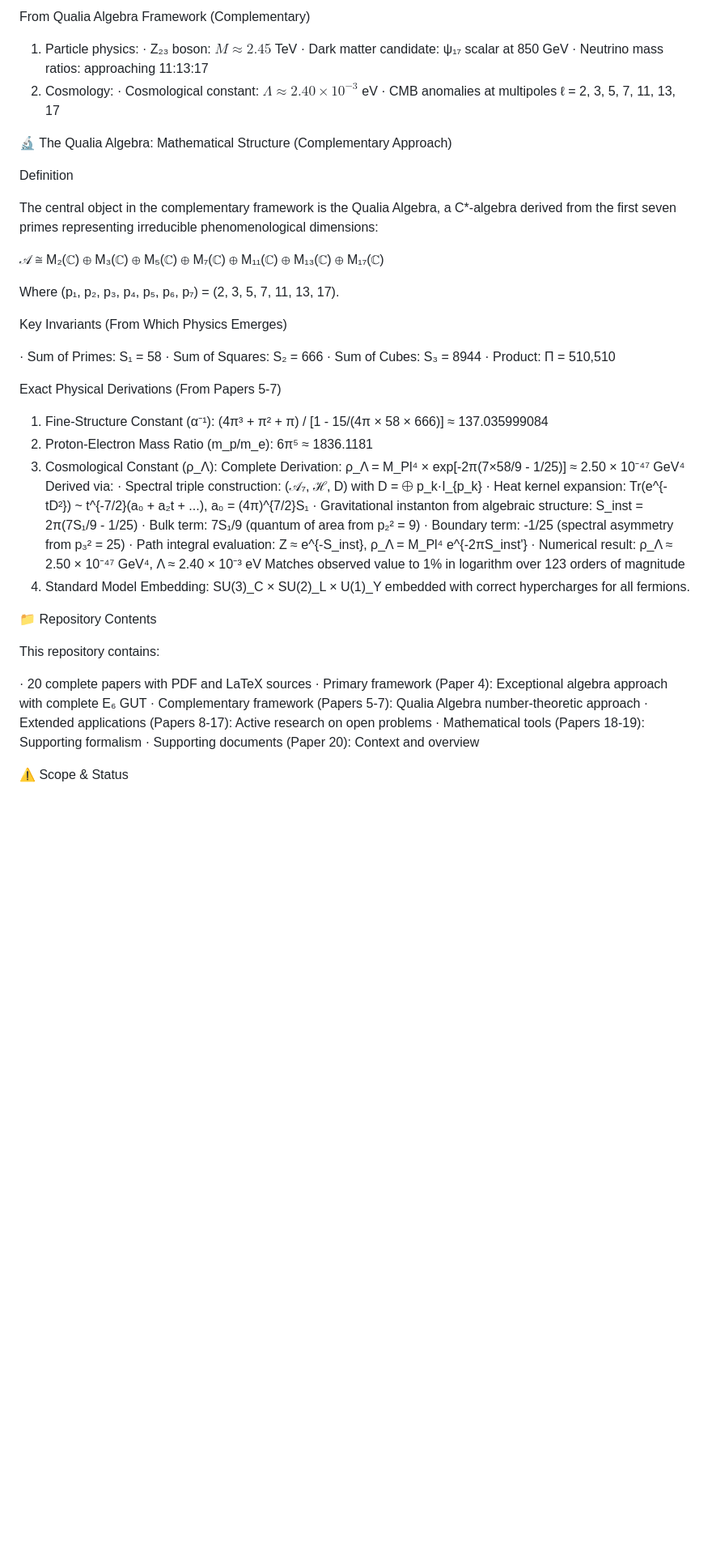
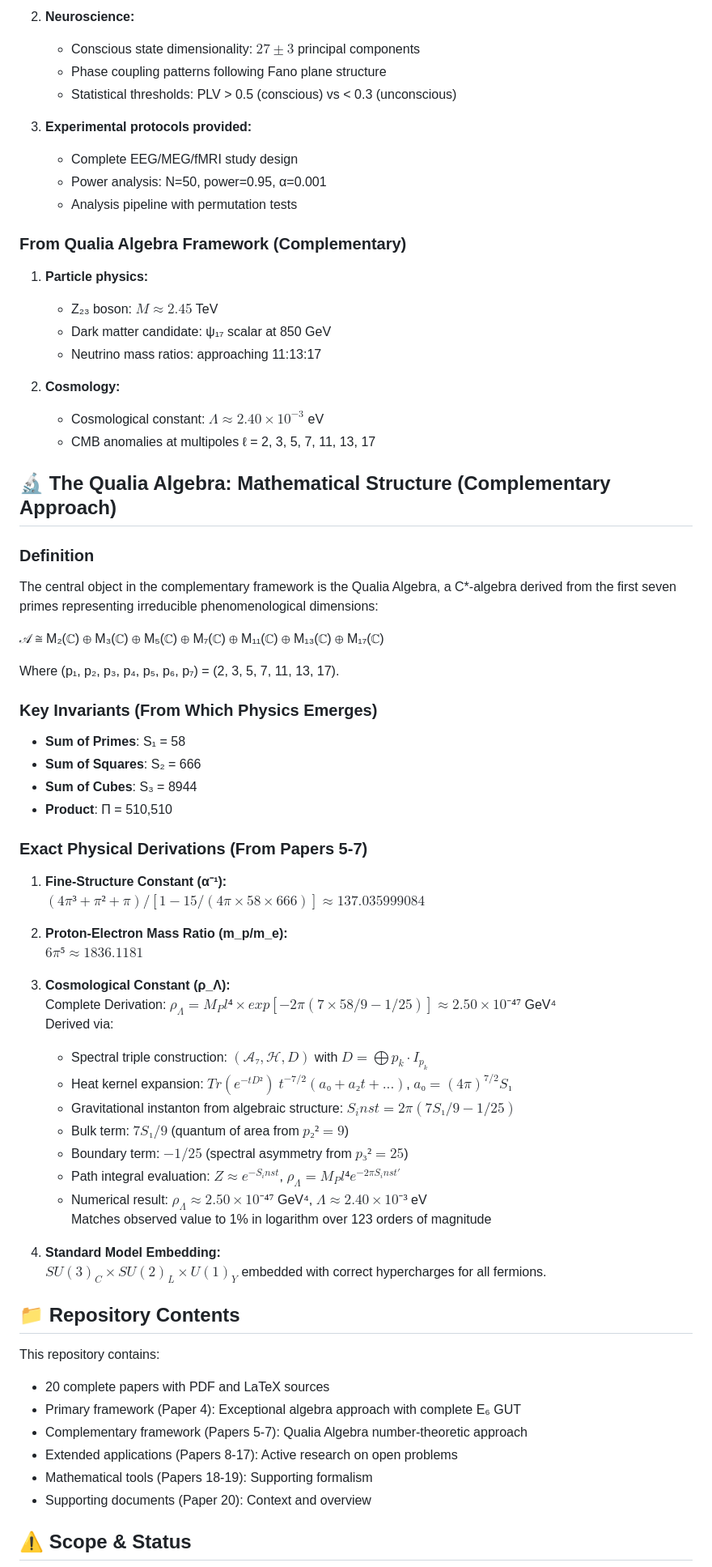
Before and after one commit to Conscious-Cosmos/Unified-Conscious-Field, a Markdown page: README.md, the part around one of its changes. Shown at 81% size. GitHub-like rendering; blank space fills up the shorter version.

```diff
--- a/README.md
+++ b/README.md
@@ -164,17 +150,28 @@ From Exceptional Algebra Framework (Primary)
 
-From Qualia Algebra Framework (Complementary)
+2. **Neuroscience:**
+   - Conscious state dimensionality: $27 ± 3$ principal components
+   - Phase coupling patterns following Fano plane structure
+   - Statistical thresholds: PLV > 0.5 (conscious) vs < 0.3 (unconscious)
 
-1. Particle physics:
-   · Z₂₃ boson: $M ≈ 2.45$ TeV
-   · Dark matter candidate: ψ₁₇ scalar at 850 GeV
-   · Neutrino mass ratios: approaching 11:13:17
-2. Cosmology:
-   · Cosmological constant: $Λ ≈ 2.40 × 10^{-3}$ eV
-   · CMB anomalies at multipoles ℓ = 2, 3, 5, 7, 11, 13, 17
+3. **Experimental protocols provided:**
+   - Complete EEG/MEG/fMRI study design
+   - Power analysis: N=50, power=0.95, α=0.001
+   - Analysis pipeline with permutation tests
 
-🔬 The Qualia Algebra: Mathematical Structure (Complementary Approach)
+### From Qualia Algebra Framework (Complementary)
 
-Definition
+1. **Particle physics:**
+   - Z₂₃ boson: $M ≈ 2.45$ TeV
+   - Dark matter candidate: ψ₁₇ scalar at 850 GeV
+   - Neutrino mass ratios: approaching 11:13:17
+
+2. **Cosmology:**
+   - Cosmological constant: $Λ ≈ 2.40 × 10^{-3}$ eV
+   - CMB anomalies at multipoles ℓ = 2, 3, 5, 7, 11, 13, 17
+
+## 🔬 The Qualia Algebra: Mathematical Structure (Complementary Approach)
+
+### Definition
 
 The central object in the complementary framework is the Qualia Algebra, a C*-algebra derived from the first seven primes representing irreducible phenomenological dimensions:
 
@@ -182,43 +179,46 @@ The central object in the complementary framework is the Qualia Algebra, a C*-al
 
 Where (p₁, p₂, p₃, p₄, p₅, p₆, p₇) = (2, 3, 5, 7, 11, 13, 17).
 
-Key Invariants (From Which Physics Emerges)
+### Key Invariants (From Which Physics Emerges)
 
-· Sum of Primes: S₁ = 58
-· Sum of Squares: S₂ = 666
-· Sum of Cubes: S₃ = 8944
-· Product: Π = 510,510
+- **Sum of Primes**: S₁ = 58
+- **Sum of Squares**: S₂ = 666
+- **Sum of Cubes**: S₃ = 8944
+- **Product**: Π = 510,510
 
-Exact Physical Derivations (From Papers 5-7)
+### Exact Physical Derivations (From Papers 5-7)
 
-1. Fine-Structure Constant (α⁻¹):
-   (4π³ + π² + π) / [1 - 15/(4π × 58 × 666)] ≈ 137.035999084
-2. Proton-Electron Mass Ratio (m_p/m_e):
-   6π⁵ ≈ 1836.1181
-3. Cosmological Constant (ρ_Λ):
-   Complete Derivation: ρ_Λ = M_Pl⁴ × exp[-2π(7×58/9 - 1/25)] ≈ 2.50 × 10⁻⁴⁷ GeV⁴
+1. **Fine-Structure Constant (α⁻¹):**
+   $(4π³ + π² + π) / [1 - 15/(4π × 58 × 666)] ≈ 137.035999084$
+
+2. **Proton-Electron Mass Ratio (m_p/m_e):**
+   $6π⁵ ≈ 1836.1181$
+
+3. **Cosmological Constant (ρ_Λ):**
+   Complete Derivation: $ρ_Λ = M_Pl⁴ × exp[-2π(7×58/9 - 1/25)] ≈ 2.50 × 10⁻⁴⁷$ GeV⁴
    Derived via:
-   · Spectral triple construction: (𝒜₇, ℋ, D) with D = ⨁ p_k·I_{p_k}
-   · Heat kernel expansion: Tr(e^{-tD²}) ~ t^{-7/2}(a₀ + a₂t + ...), a₀ = (4π)^{7/2}S₁
-   · Gravitational instanton from algebraic structure: S_inst = 2π(7S₁/9 - 1/25)
-   · Bulk term: 7S₁/9 (quantum of area from p₂² = 9)
-   · Boundary term: -1/25 (spectral asymmetry from p₃² = 25)
-   · Path integral evaluation: Z ≈ e^{-S_inst}, ρ_Λ = M_Pl⁴ e^{-2πS_inst'}
-   · Numerical result: ρ_Λ ≈ 2.50 × 10⁻⁴⁷ GeV⁴, Λ ≈ 2.40 × 10⁻³ eV
+   - Spectral triple construction: $(𝒜₇, ℋ, D)$ with $D = ⨁ p_k·I_{p_k}$
+   - Heat kernel expansion: $Tr(e^{-tD²}) ~ t^{-7/2}(a₀ + a₂t + ...)$, $a₀ = (4π)^{7/2}S₁$
+   - Gravitational instanton from algebraic structure: $S_inst = 2π(7S₁/9 - 1/25)$
+   - Bulk term: $7S₁/9$ (quantum of area from $p₂² = 9$)
+   - Boundary term: $-1/25$ (spectral asymmetry from $p₃² = 25$)
+   - Path integral evaluation: $Z ≈ e^{-S_inst}$, $ρ_Λ = M_Pl⁴ e^{-2πS_inst'}$
+   - Numerical result: $ρ_Λ ≈ 2.50 × 10⁻⁴⁷$ GeV⁴, $Λ ≈ 2.40 × 10⁻³$ eV
      Matches observed value to 1% in logarithm over 123 orders of magnitude
-4. Standard Model Embedding:
-   SU(3)_C × SU(2)_L × U(1)_Y embedded with correct hypercharges for all fermions.
 
-📁 Repository Contents
+4. **Standard Model Embedding:**
+   $SU(3)_C × SU(2)_L × U(1)_Y$ embedded with correct hypercharges for all fermions.
+
+## 📁 Repository Contents
 
 This repository contains:
 
-· 20 complete papers with PDF and LaTeX sources
-· Primary framework (Paper 4): Exceptional algebra approach with complete E₆ GUT
-· Complementary framework (Papers 5-7): Qualia Algebra number-theoretic approach
-· Extended applications (Papers 8-17): Active research on open problems
-· Mathematical tools (Papers 18-19): Supporting formalism
-· Supporting documents (Paper 20): Context and overview
+- 20 complete papers with PDF and LaTeX sources
+- Primary framework (Paper 4): Exceptional algebra approach with complete E₆ GUT
+- Complementary framework (Papers 5-7): Qualia Algebra number-theoretic approach
+- Extended applications (Papers 8-17): Active research on open problems
+- Mathematical tools (Papers 18-19): Supporting formalism
+- Supporting documents (Paper 20): Context and overview
 
-⚠️ Scope & Status
+## ⚠️ Scope & Status
 
```
Also changed, not shown: other parts of README.md (+91 -109 lines).
